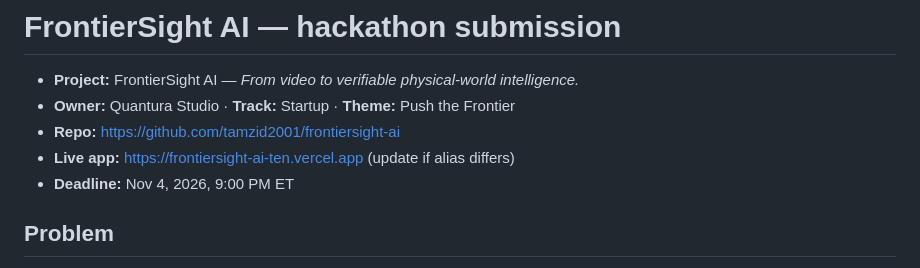
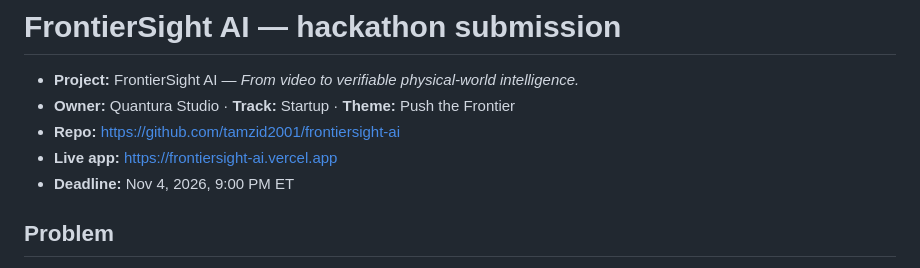
Before and after one commit to tamzid2001/frontiersight-ai, a Markdown page: docs/HACKATHON_SUBMISSION.md, the part around the change. GitHub-like rendering.

```diff
--- a/docs/HACKATHON_SUBMISSION.md
+++ b/docs/HACKATHON_SUBMISSION.md
@@ -3,7 +3,7 @@
 - **Project:** FrontierSight AI — *From video to verifiable physical-world intelligence.*
 - **Owner:** Quantura Studio · **Track:** Startup · **Theme:** Push the Frontier
 - **Repo:** https://github.com/tamzid2001/frontiersight-ai
-- **Live app:** https://frontiersight-ai-ten.vercel.app (update if alias differs)
+- **Live app:** https://frontiersight-ai.vercel.app
 - **Deadline:** Nov 4, 2026, 9:00 PM ET
 
 ## Problem
```
Also changed, not shown: README.md (+1 -1 lines).
